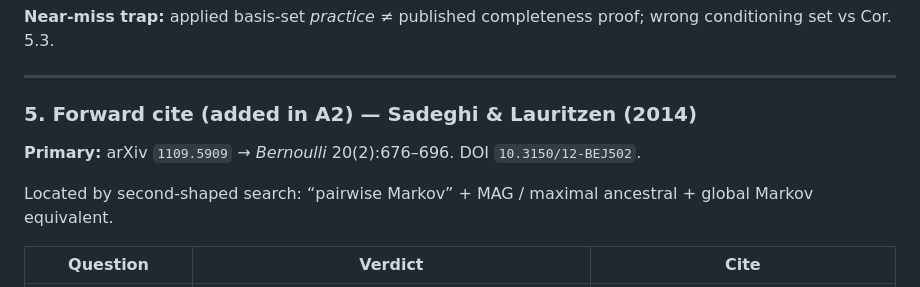
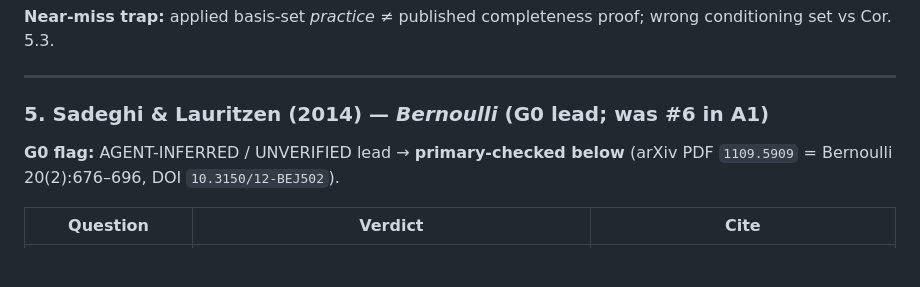
Before and after one commit to itchyshin/drmSEM, a Markdown page: LOOP/notes/A2-findings.md, the part around one of its changes. Drawn GitHub-style; blank space fills up the shorter version.

```diff
--- a/LOOP/notes/A2-findings.md
+++ b/LOOP/notes/A2-findings.md
@@ -71,11 +71,9 @@ ancestral graphs, and under which conditioning set? Does it prove pairwise ⇒ g
 
 ---
 
-### 5. Forward cite (added in A2) — Sadeghi & Lauritzen (2014)
+### 5. Sadeghi & Lauritzen (2014) — *Bernoulli* (G0 lead; was #6 in A1)
 
-**Primary:** arXiv `1109.5909` → *Bernoulli* 20(2):676–696. DOI `10.3150/12-BEJ502`.
-
-Located by second-shaped search: “pairwise Markov” + MAG / maximal ancestral + global Markov equivalent.
+**G0 flag:** AGENT-INFERRED / UNVERIFIED lead → **primary-checked below** (arXiv PDF `1109.5909` = Bernoulli 20(2):676–696, DOI `10.3150/12-BEJ502`).
 
 | Question | Verdict | Cite |
 |---|---|---|
```
Also changed, not shown: other parts of LOOP/notes/A2-findings.md (+24 -8 lines), LOOP/notes/A1-proposition.md (+2 -0 lines).
